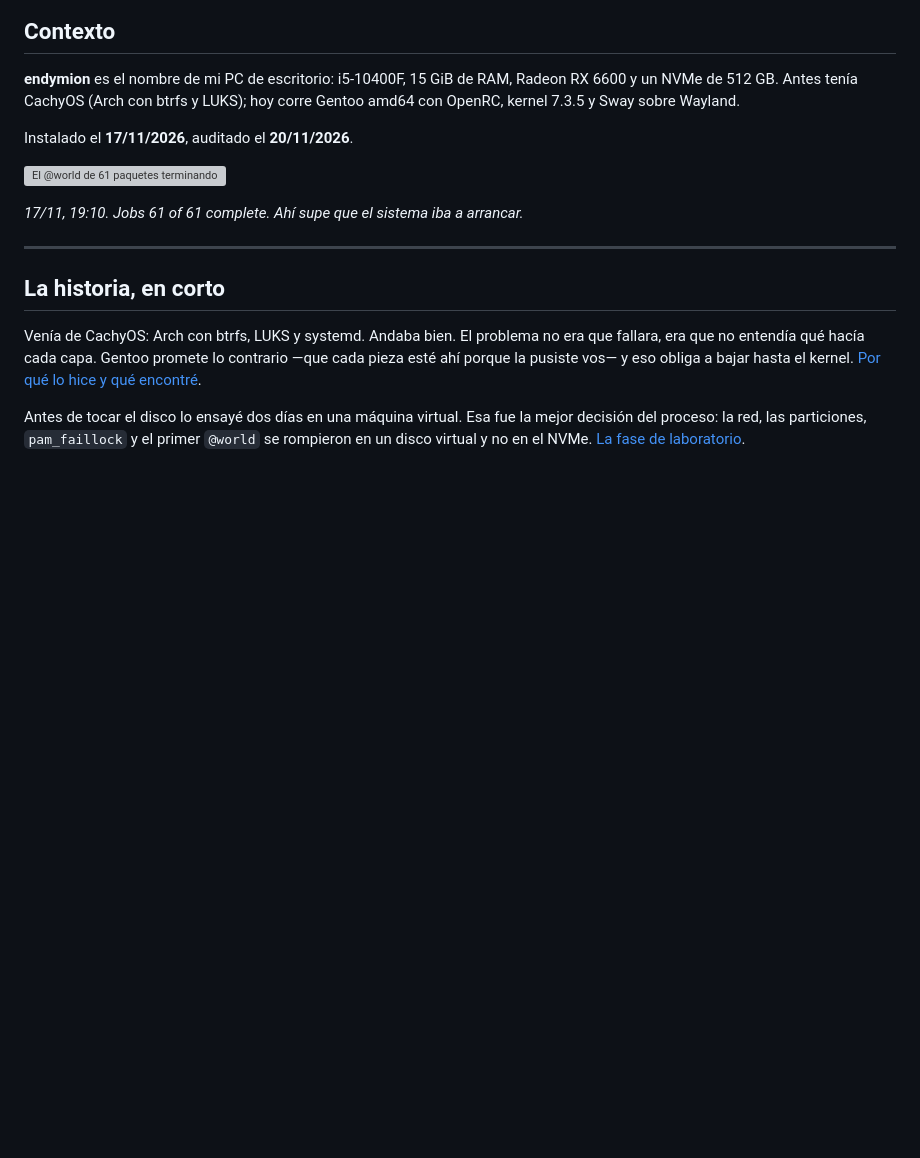
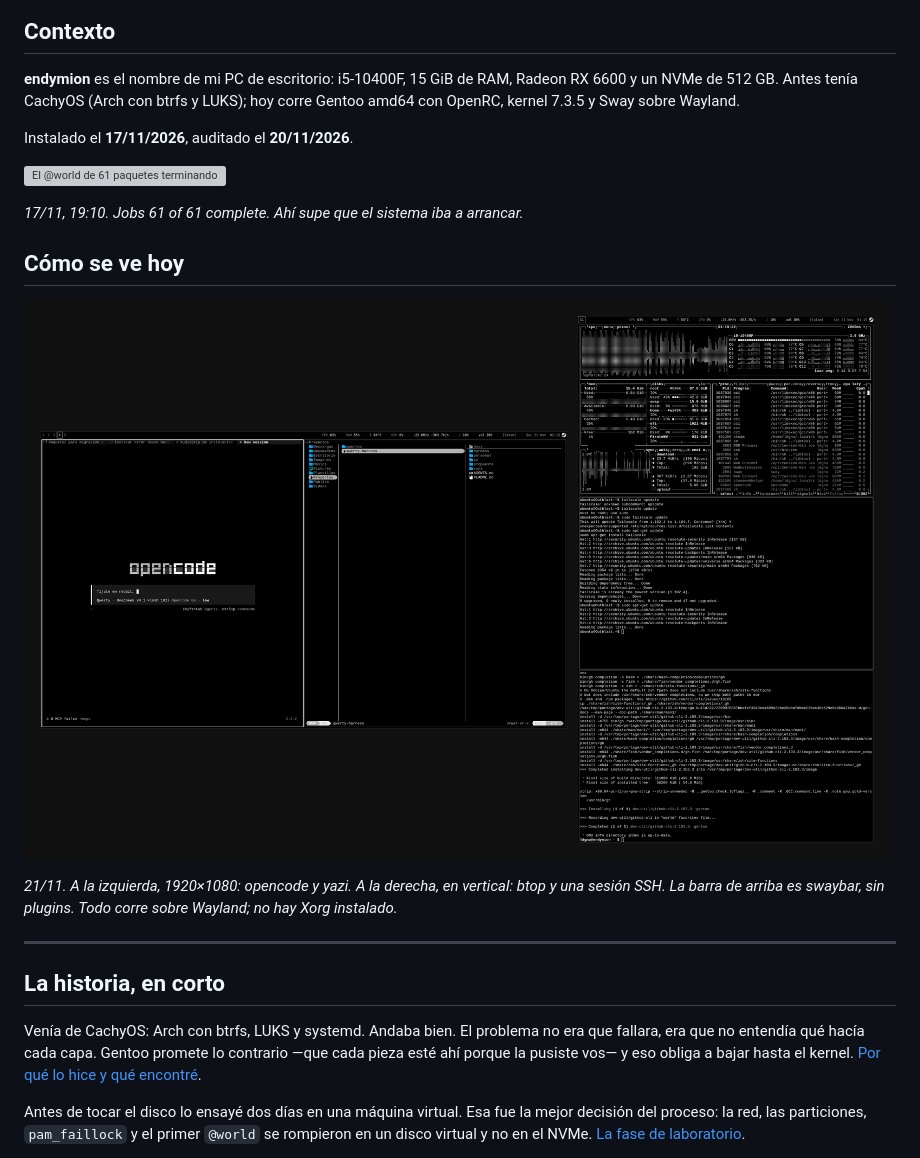
Before and after one commit to ldgnu/migration-gentoo, a Markdown page: README.md, the part around the change. Rendered like a GitHub page; pictures changed too: docs/img/07-escritorio-2026-11-21.png (added); blank space fills up the shorter version; grey boxes are pictures that could not be loaded.

Commit message:
readme: captura del escritorio actual (dos monitores)

```diff
--- a/README.md
+++ b/README.md
@@ -23,6 +23,14 @@ Instalado el **17/11/2026**, auditado el **20/11/2026**.
 ![El @world de 61 paquetes terminando](docs/registro-instalacion/capturas/20261117T191021Z-fin-world-61-de-61.jpg)
 
 *17/11, 19:10. Jobs 61 of 61 complete. Ahí supe que el sistema iba a arrancar.*
+
+## Cómo se ve hoy
+
+![Los dos monitores de endymion: a la izquierda opencode y yazi, a la derecha btop y una sesión SSH](docs/img/07-escritorio-2026-11-21.png)
+
+*21/11. A la izquierda, 1920×1080: opencode y yazi. A la derecha, en vertical: btop y una
+sesión SSH. La barra de arriba es swaybar, sin plugins. Todo corre sobre Wayland; no hay
+Xorg instalado.*
 
 ---
 
```
